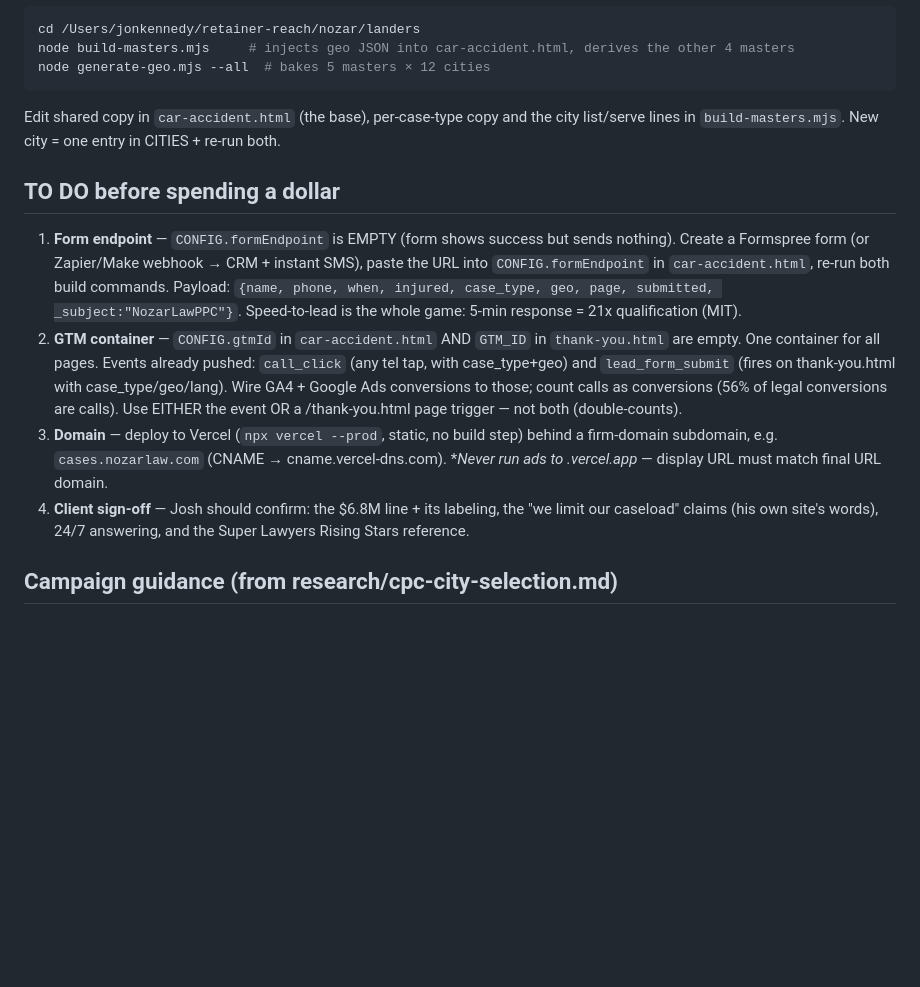
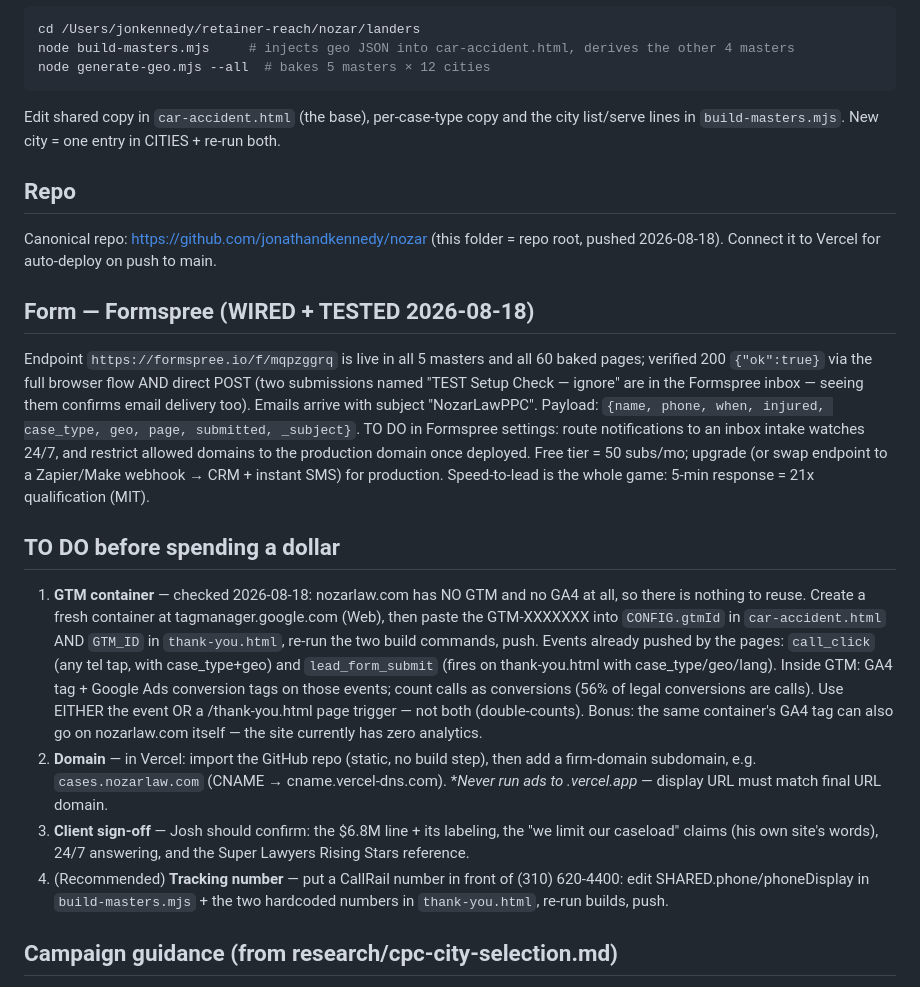
Before and after one commit to jonathandkennedy/nozar, a Markdown page: HANDOFF.md, the part around the change. GitHub-like rendering; blank space fills up the shorter version.

Commit message:
HANDOFF: Formspree wired+tested, GTM findings (none on nozarlaw.com), deploy steps
Co-Authored-By: Claude Fable 5 <noreply@anthropic.com>

```diff
--- a/HANDOFF.md
+++ b/HANDOFF.md
@@ -27,25 +27,42 @@ node generate-geo.mjs --all  # bakes 5 masters × 12 cities
 Edit shared copy in `car-accident.html` (the base), per-case-type copy and the city
 list/serve lines in `build-masters.mjs`. New city = one entry in CITIES + re-run both.
 
+## Repo
+Canonical repo: https://github.com/jonathandkennedy/nozar (this folder = repo root,
+pushed 2026-08-18). Connect it to Vercel for auto-deploy on push to main.
+
+## Form — Formspree (WIRED + TESTED 2026-08-18)
+Endpoint `https://formspree.io/f/mqpzggrq` is live in all 5 masters and all 60 baked
+pages; verified 200 `{"ok":true}` via the full browser flow AND direct POST (two
+submissions named "TEST Setup Check — ignore" are in the Formspree inbox — seeing
+them confirms email delivery too). Emails arrive with subject "NozarLawPPC".
+Payload: `{name, phone, when, injured, case_type, geo, page, submitted, _subject}`.
+TO DO in Formspree settings: route notifications to an inbox intake watches 24/7,
+and restrict allowed domains to the production domain once deployed. Free tier =
+50 subs/mo; upgrade (or swap endpoint to a Zapier/Make webhook → CRM + instant SMS)
+for production. Speed-to-lead is the whole game: 5-min response = 21x qualification
+(MIT).
+
 ## TO DO before spending a dollar
-1. **Form endpoint** — `CONFIG.formEndpoint` is EMPTY (form shows success but sends
-   nothing). Create a Formspree form (or Zapier/Make webhook → CRM + instant SMS),
-   paste the URL into `CONFIG.formEndpoint` in `car-accident.html`, re-run both build
-   commands. Payload: `{name, phone, when, injured, case_type, geo, page, submitted,
-   _subject:"NozarLawPPC"}`. Speed-to-lead is the whole game: 5-min response = 21x
-   qualification (MIT).
-2. **GTM container** — `CONFIG.gtmId` in `car-accident.html` AND `GTM_ID` in
-   `thank-you.html` are empty. One container for all pages. Events already pushed:
-   `call_click` (any tel tap, with case_type+geo) and `lead_form_submit` (fires on
-   thank-you.html with case_type/geo/lang). Wire GA4 + Google Ads conversions to
-   those; count calls as conversions (56% of legal conversions are calls). Use EITHER
-   the event OR a /thank-you.html page trigger — not both (double-counts).
-3. **Domain** — deploy to Vercel (`npx vercel --prod`, static, no build step) behind a
-   firm-domain subdomain, e.g. `cases.nozarlaw.com` (CNAME → cname.vercel-dns.com).
+1. **GTM container** — checked 2026-08-18: nozarlaw.com has NO GTM and no GA4 at all,
+   so there is nothing to reuse. Create a fresh container at tagmanager.google.com
+   (Web), then paste the GTM-XXXXXXX into `CONFIG.gtmId` in `car-accident.html` AND
+   `GTM_ID` in `thank-you.html`, re-run the two build commands, push. Events already
+   pushed by the pages: `call_click` (any tel tap, with case_type+geo) and
+   `lead_form_submit` (fires on thank-you.html with case_type/geo/lang). Inside GTM:
+   GA4 tag + Google Ads conversion tags on those events; count calls as conversions
+   (56% of legal conversions are calls). Use EITHER the event OR a /thank-you.html
+   page trigger — not both (double-counts). Bonus: the same container's GA4 tag can
+   also go on nozarlaw.com itself — the site currently has zero analytics.
+2. **Domain** — in Vercel: import the GitHub repo (static, no build step), then add
+   a firm-domain subdomain, e.g. `cases.nozarlaw.com` (CNAME → cname.vercel-dns.com).
    **Never run ads to *.vercel.app** — display URL must match final URL domain.
-4. **Client sign-off** — Josh should confirm: the $6.8M line + its labeling, the
+3. **Client sign-off** — Josh should confirm: the $6.8M line + its labeling, the
    "we limit our caseload" claims (his own site's words), 24/7 answering, and the
    Super Lawyers Rising Stars reference.
+4. (Recommended) **Tracking number** — put a CallRail number in front of
+   (310) 620-4400: edit SHARED.phone/phoneDisplay in `build-masters.mjs` + the two
+   hardcoded numbers in `thank-you.html`, re-run builds, push.
 
 ## Campaign guidance (from research/cpc-city-selection.md)
 - Tier 1 (cheapest CPC): Glendale+Burbank+Pasadena · Downey+Norwalk (**EN + ES ads**,
```
